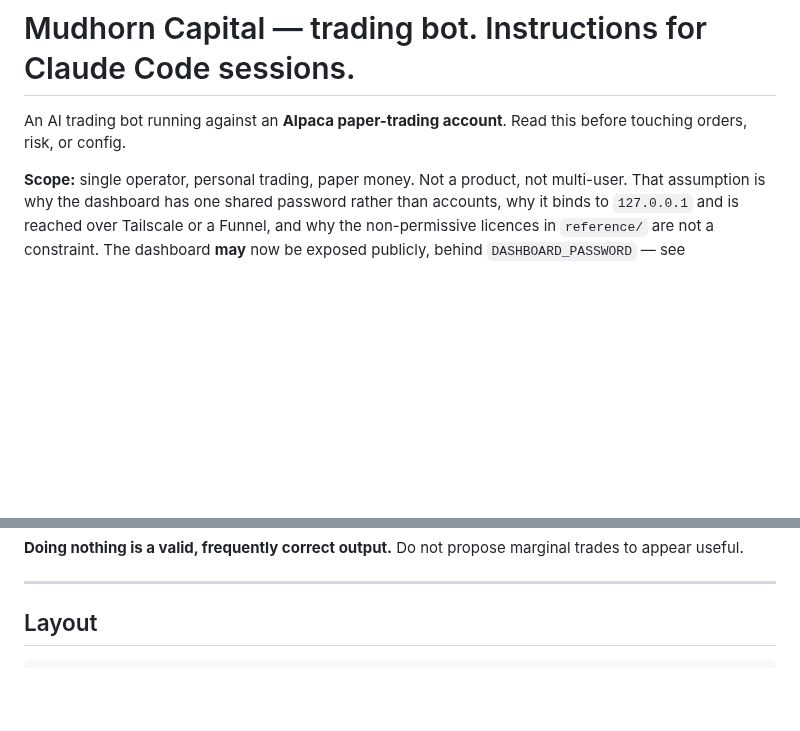
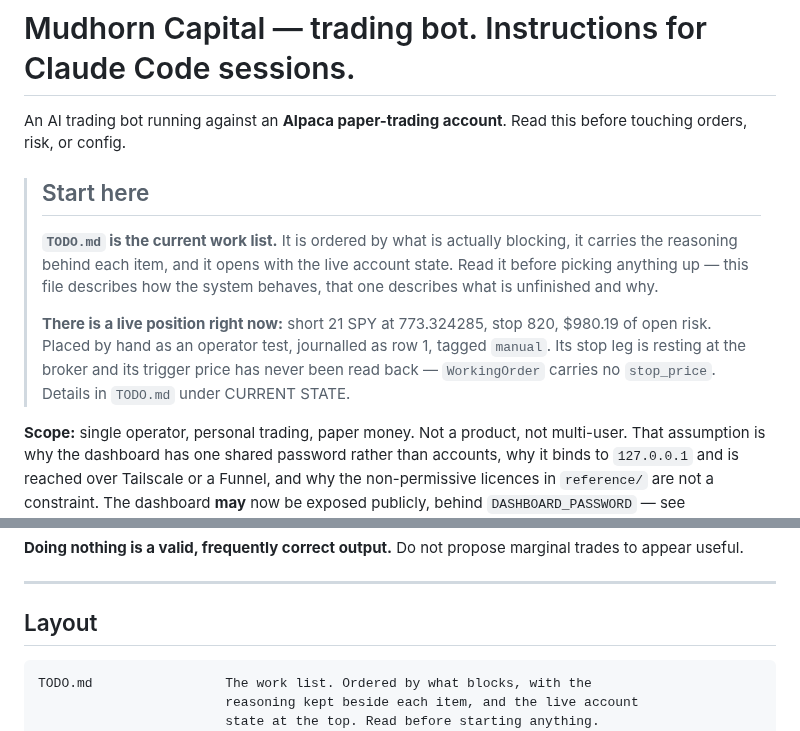
Before and after one commit to electrumnz/Electrum_Investments, a Markdown page: CLAUDE.md, 2 parts joined by grey strips. Drawn GitHub-style; blank space fills up the shorter version.

Commit message:
Point the next session at TODO.md from the top of CLAUDE.md
The only pointer was at line 1859 of 1937 - the very bottom of a file
that is auto-loaded, so a session could reasonably never weight it.

The live position now appears in the first screen too. There is real
exposure at the broker, and a session that reads CLAUDE.md top to bottom
should not learn about it eighteen hundred lines in.

Also added to the Layout map, which is where somebody actually looks for
a file.

Co-Authored-By: Claude Opus 5 <noreply@anthropic.com>
Claude-Session: https://claude.ai/code/session_01J8Gy99zgUW3Jo16s3NcEuk

````diff
--- a/CLAUDE.md
+++ b/CLAUDE.md
@@ -2,6 +2,19 @@
 
 An AI trading bot running against an **Alpaca paper-trading account**. Read this
 before touching orders, risk, or config.
+
+> ## Start here
+>
+> **`TODO.md` is the current work list.** It is ordered by what is actually
+> blocking, it carries the reasoning behind each item, and it opens with the
+> live account state. Read it before picking anything up — this file describes
+> how the system behaves, that one describes what is unfinished and why.
+>
+> **There is a live position right now:** short 21 SPY at 773.324285, stop 820,
+> $980.19 of open risk. Placed by hand as an operator test, journalled as row 1,
+> tagged `manual`. Its stop leg is resting at the broker and its trigger price
+> has never been read back — `WorkingOrder` carries no `stop_price`. Details in
+> `TODO.md` under CURRENT STATE.
 
 **Scope:** single operator, personal trading, paper money. Not a product, not
 multi-user. That assumption is why the dashboard has one shared password rather
@@ -1704,6 +1717,9 @@ trades to appear useful.
 ## Layout
 
 ```
+TODO.md                 The work list. Ordered by what blocks, with the
+                        reasoning kept beside each item, and the live account
+                        state at the top. Read before starting anything.
 config/rules.yaml       Trading limits. Enforced in code. The only place to change behaviour.
                         `instruments:` carries each class's own limits, which may only
                         ever tighten the global ones. `watchlist:` is DISPLAY ONLY and
````
